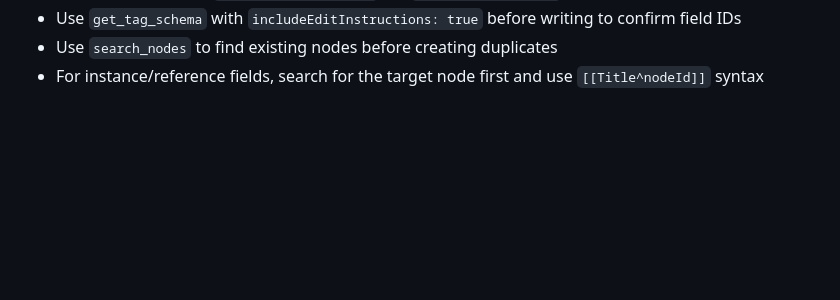
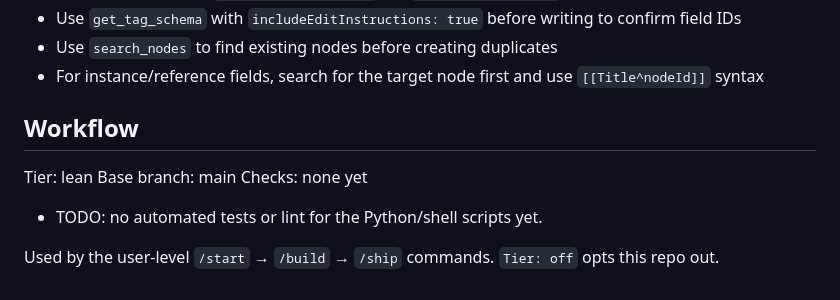
Before and after one commit to RubesWorld/Nao, a Markdown page: CLAUDE.md, the part around the change. Rendered like a GitHub page; blank space fills up the shorter version.

Commit message:
chore: add Workflow section to CLAUDE.md
Declares Tier: lean, base branch and Checks for the /start, /build and /ship commands.

```diff
--- a/CLAUDE.md
+++ b/CLAUDE.md
@@ -575,3 +575,13 @@ When writing nodes to Tana:
 - Use `get_tag_schema` with `includeEditInstructions: true` before writing to confirm field IDs
 - Use `search_nodes` to find existing nodes before creating duplicates
 - For instance/reference fields, search for the target node first and use `[[Title^nodeId]]` syntax
+
+## Workflow
+
+Tier: lean
+Base branch: main
+Checks: none yet
+
+- TODO: no automated tests or lint for the Python/shell scripts yet.
+
+Used by the user-level `/start` → `/build` → `/ship` commands. `Tier: off` opts this repo out.
```
